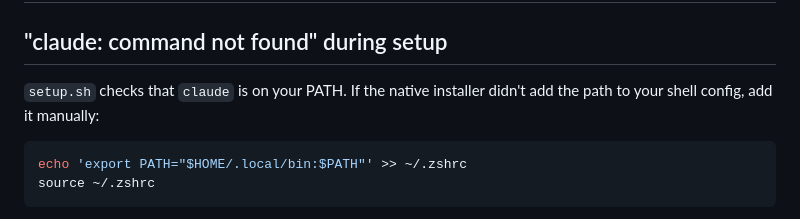
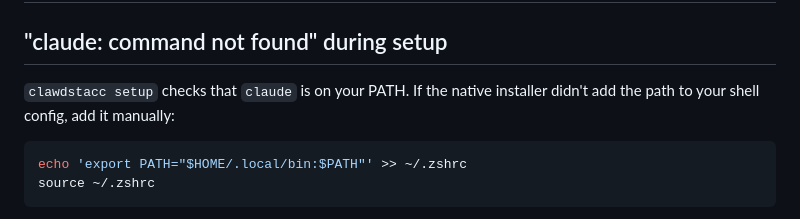
Before and after one commit to larskghf/clawdstacc, a Markdown page: docs/TROUBLESHOOTING.md, the part around the change. GitHub-like rendering.

````diff
--- a/docs/TROUBLESHOOTING.md
+++ b/docs/TROUBLESHOOTING.md
@@ -2,7 +2,7 @@
 
 ## "claude: command not found" during setup
 
-`setup.sh` checks that `claude` is on your PATH. If the native installer didn't add the path to your shell config, add it manually:
+`clawdstacc setup` checks that `claude` is on your PATH. If the native installer didn't add the path to your shell config, add it manually:
 
 ```bash
 echo 'export PATH="$HOME/.local/bin:$PATH"' >> ~/.zshrc
````
Also changed, not shown: docs/SETUP.md (+4 -2 lines).
